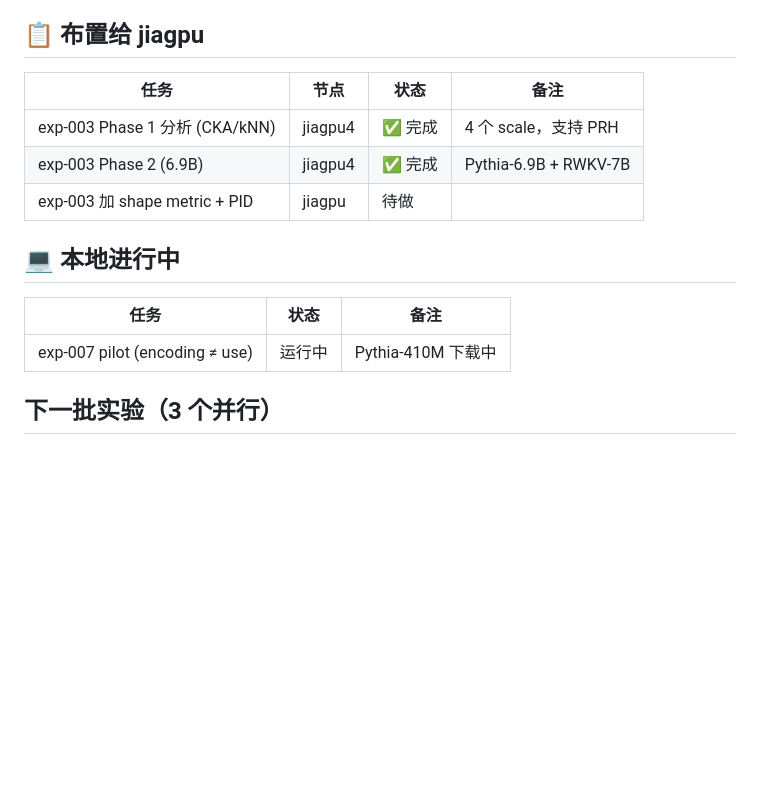
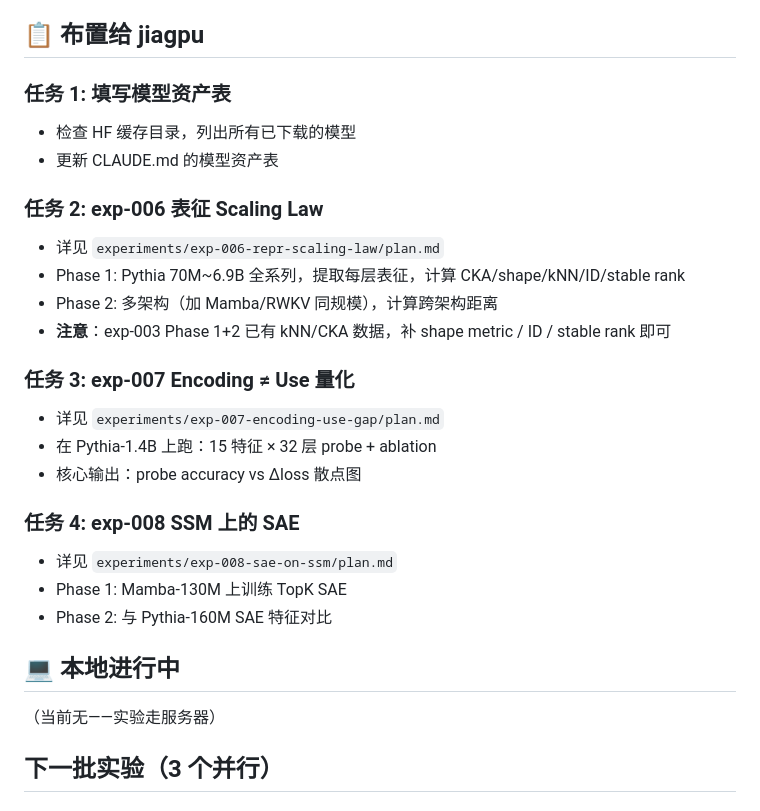
Before and after one commit to Ziegel-Thu/LR, a Markdown page: PLAN.md, the part around the change. Drawn GitHub-style; blank space fills up the shorter version.

Commit message:
plan: assign 4 tasks to jiagpu (model assets + 3 experiments)
- Task 1: fill model asset checklist in CLAUDE.md
- Task 2: exp-006 representation scaling law
- Task 3: exp-007 encoding ≠ use quantification
- Task 4: exp-008 SAE on SSM (Mamba)

All experiments run on server, local idle.

Co-authored-by: Copilot <223556219+Copilot@users.noreply.github.com>

```diff
--- a/PLAN.md
+++ b/PLAN.md
@@ -16,17 +16,29 @@
 
 ## 📋 布置给 jiagpu
 
-| 任务 | 节点 | 状态 | 备注 |
-|------|------|------|------|
-| exp-003 Phase 1 分析 (CKA/kNN) | jiagpu4 | ✅ 完成 | 4 个 scale，支持 PRH |
-| exp-003 Phase 2 (6.9B) | jiagpu4 | ✅ 完成 | Pythia-6.9B + RWKV-7B |
-| exp-003 加 shape metric + PID | jiagpu | 待做 | |
+### 任务 1: 填写模型资产表
+- 检查 HF 缓存目录，列出所有已下载的模型
+- 更新 CLAUDE.md 的模型资产表
+
+### 任务 2: exp-006 表征 Scaling Law
+- 详见 `experiments/exp-006-repr-scaling-law/plan.md`
+- Phase 1: Pythia 70M~6.9B 全系列，提取每层表征，计算 CKA/shape/kNN/ID/stable rank
+- Phase 2: 多架构（加 Mamba/RWKV 同规模），计算跨架构距离
+- **注意**：exp-003 Phase 1+2 已有 kNN/CKA 数据，补 shape metric / ID / stable rank 即可
+
+### 任务 3: exp-007 Encoding ≠ Use 量化
+- 详见 `experiments/exp-007-encoding-use-gap/plan.md`
+- 在 Pythia-1.4B 上跑：15 特征 × 32 层 probe + ablation
+- 核心输出：probe accuracy vs Δloss 散点图
+
+### 任务 4: exp-008 SSM 上的 SAE
+- 详见 `experiments/exp-008-sae-on-ssm/plan.md`
+- Phase 1: Mamba-130M 上训练 TopK SAE
+- Phase 2: 与 Pythia-160M SAE 特征对比
 
 ## 💻 本地进行中
 
-| 任务 | 状态 | 备注 |
-|------|------|------|
-| exp-007 pilot (encoding ≠ use) | 运行中 | Pythia-410M 下载中 |
+（当前无——实验走服务器）
 
 ## 下一批实验（3 个并行）
 
```
Also changed, not shown: CLAUDE.md (+8 -0 lines).
